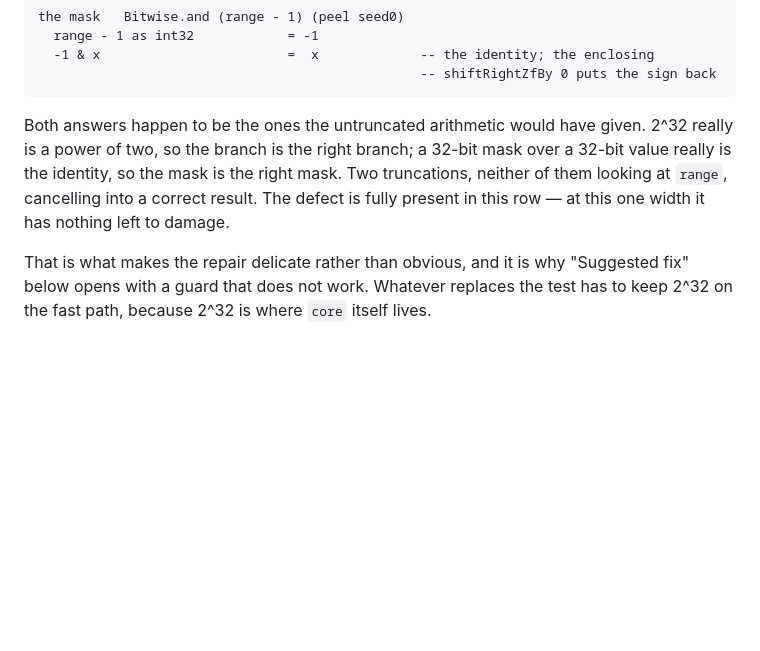
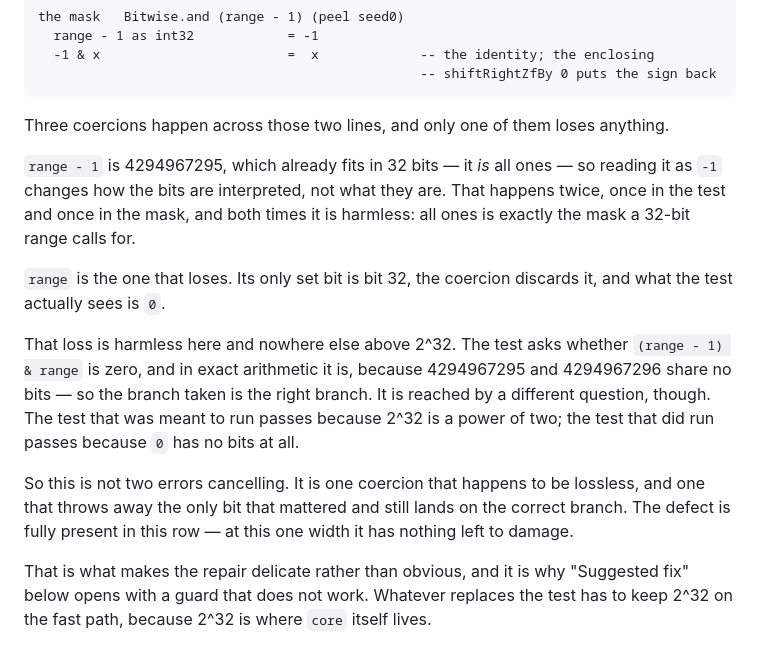
Before and after one commit to gilramir/gren-bug-reports, a Markdown page: 2026-09-10-random-int-wide-range/README.md, the part around the change. GitHub-like rendering; blank space fills up the shorter version.

Commit message:
Count the coercions in the 2^32 row, rather than calling them two wrongs
Asked which two truncations cancel, the answer is that none of them do, and the
phrase was rhetoric standing in for an accounting. There are three coercions
across the test and the mask. `range - 1` is 4294967295, which already fits in
32 bits and already is all ones, so reading it as -1 changes the interpretation
and not the bits -- that one happens twice and loses nothing, and all ones is
exactly the mask a 32-bit range calls for. Only `range` loses: its one set bit
is bit 32, the coercion discards it, and the test sees 0.

That single loss is harmless at this width and at no other above 2^32. The exact
test would answer zero too, since 4294967295 and 4294967296 share no bits, so
the branch is right -- but reached by a different question, one that passes
because 0 has no bits at all rather than because 2^32 is a power of two. One
lossless coercion and one that throws away the only bit that mattered and still
lands correctly, which is not a pair of errors cancelling.

Co-Authored-By: Claude Opus 5 (1M context) <noreply@anthropic.com>
Claude-Session: https://claude.ai/code/session_01Uz3TFcJE9kXeHtwKymDh8Y

````diff
--- a/2026-09-10-random-int-wide-range/README.md
+++ b/2026-09-10-random-int-wide-range/README.md
@@ -133,12 +133,28 @@ the mask   Bitwise.and (range - 1) (peel seed0)
                                                  -- shiftRightZfBy 0 puts the sign back
 ```
 
-Both answers happen to be the ones the untruncated arithmetic would have given.
-2^32 really is a power of two, so the branch is the right branch; a 32-bit mask
-over a 32-bit value really is the identity, so the mask is the right mask. Two
-truncations, neither of them looking at `range`, cancelling into a correct
-result. The defect is fully present in this row — at this one width it has
-nothing left to damage.
+Three coercions happen across those two lines, and only one of them loses
+anything.
+
+`range - 1` is 4294967295, which already fits in 32 bits — it *is* all ones — so
+reading it as `-1` changes how the bits are interpreted, not what they are. That
+happens twice, once in the test and once in the mask, and both times it is
+harmless: all ones is exactly the mask a 32-bit range calls for.
+
+`range` is the one that loses. Its only set bit is bit 32, the coercion discards
+it, and what the test actually sees is `0`.
+
+That loss is harmless here and nowhere else above 2^32. The test asks whether
+`(range - 1) & range` is zero, and in exact arithmetic it is, because 4294967295
+and 4294967296 share no bits — so the branch taken is the right branch. It is
+reached by a different question, though. The test that was meant to run passes
+because 2^32 is a power of two; the test that did run passes because `0` has no
+bits at all.
+
+So this is not two errors cancelling. It is one coercion that happens to be
+lossless, and one that throws away the only bit that mattered and still lands on
+the correct branch. The defect is fully present in this row — at this one width
+it has nothing left to damage.
 
 That is what makes the repair delicate rather than obvious, and it is why
 "Suggested fix" below opens with a guard that does not work. Whatever replaces
````
